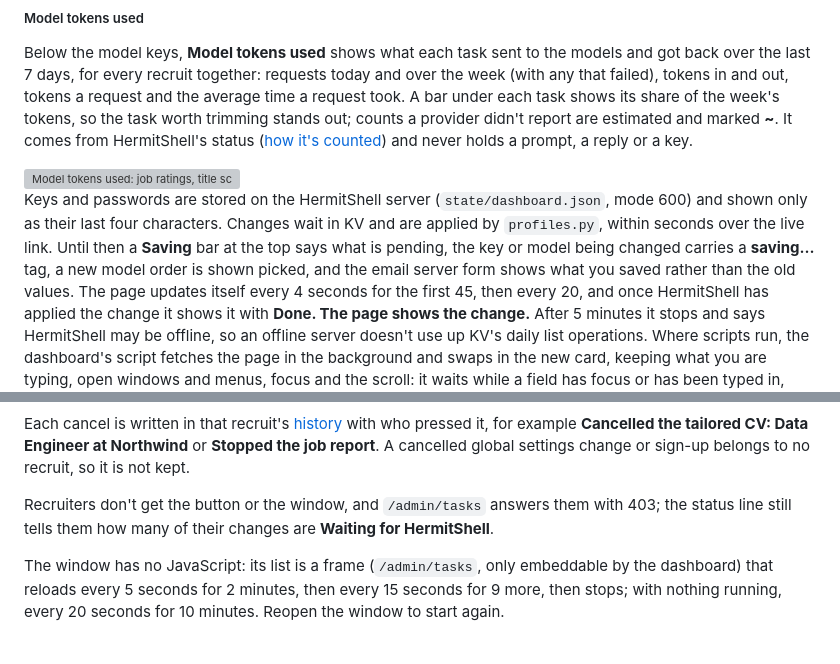
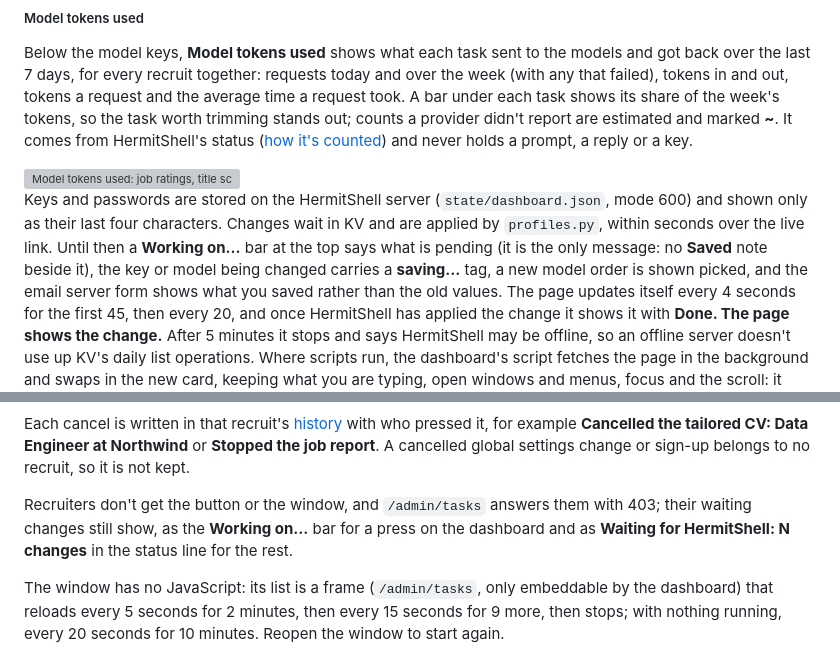
Before and after one commit to Metaheurist/HermitShell, a Markdown page: docs/feedback-worker.md, 2 parts joined by grey strips. GitHub-like rendering; grey boxes are pictures that could not be loaded.

```diff
--- a/docs/feedback-worker.md
+++ b/docs/feedback-worker.md
@@ -738,8 +738,8 @@ and never holds a prompt, a reply or a key.
 <img src="images/worker/admin-settings-usage.png" alt="Model tokens used: job ratings, title screening, second opinions, summaries, cover letters and tailored CVs, each with requests, tokens in and out, tokens a request and time" width="720">
 
 Keys and passwords are stored on the HermitShell server (`state/dashboard.json`, mode 600) and shown only as their last four characters. Changes wait in KV and
-are applied by `profiles.py`, within seconds over the live link. Until then a **Saving** bar at the top
-says what is pending, the key or model being changed carries a **saving&hellip;** tag, a new model order
+are applied by `profiles.py`, within seconds over the live link. Until then a **Working on&hellip;** bar at the top
+says what is pending (it is the only message: no **Saved** note beside it), the key or model being changed carries a **saving&hellip;** tag, a new model order
 is shown picked, and the email server form shows what you saved rather than the old values. The page
 updates itself every 4 seconds for the first 45, then every 20, and once HermitShell has applied the
 change it shows it with **Done. The page shows the change.** After 5 minutes it stops and says HermitShell may be
@@ -1094,8 +1094,9 @@ Each cancel is written in that recruit's [history](#history) with who pressed it
 **Cancelled the tailored CV: Data Engineer at Northwind** or **Stopped the job report**. A
 cancelled global settings change or sign-up belongs to no recruit, so it is not kept.
 
-Recruiters don't get the button or the window, and `/admin/tasks` answers them with 403; the status line
-still tells them how many of their changes are **Waiting for HermitShell**.
+Recruiters don't get the button or the window, and `/admin/tasks` answers them with 403; their waiting
+changes still show, as the **Working on&hellip;** bar for a press on the dashboard and as **Waiting for
+HermitShell: N changes** in the status line for the rest.
 
 The window has no JavaScript: its list is a frame (`/admin/tasks`, only embeddable by the dashboard)
 that reloads every 5 seconds for 2 minutes, then every 15 seconds for 9 more, then stops; with
```
Also changed, not shown: CHANGELOG.md (+8 -0 lines), docs/screenshots.md (+1 -1 lines), docs/images/worker/admin-dashboard-phone.png, docs/images/worker/admin-dashboard.png, docs/images/worker/admin-profile-saved.png, 10 other files.
